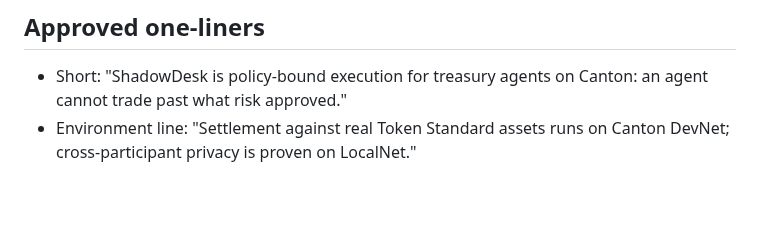
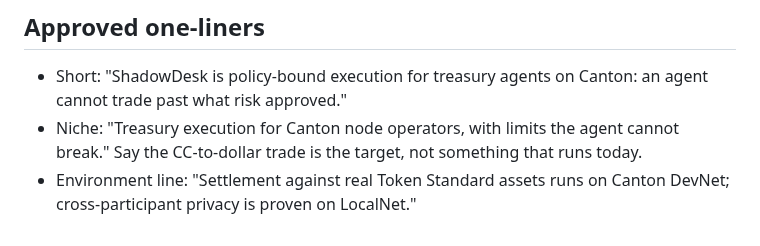
Before and after one commit to Saber1Y/ShadowDesk, a Markdown page: docs/CLAIMS.md, the part around the change. Rendered like a GitHub page; blank space fills up the shorter version.

```diff
--- a/docs/CLAIMS.md
+++ b/docs/CLAIMS.md
@@ -68,4 +68,5 @@ Update this table only with events that happened and can be named.
 ## Approved one-liners
 
 - Short: "ShadowDesk is policy-bound execution for treasury agents on Canton: an agent cannot trade past what risk approved."
+- Niche: "Treasury execution for Canton node operators, with limits the agent cannot break." Say the CC-to-dollar trade is the target, not something that runs today.
 - Environment line: "Settlement against real Token Standard assets runs on Canton DevNet; cross-participant privacy is proven on LocalNet."
```
Also changed, not shown: README.md (+12 -5 lines).
